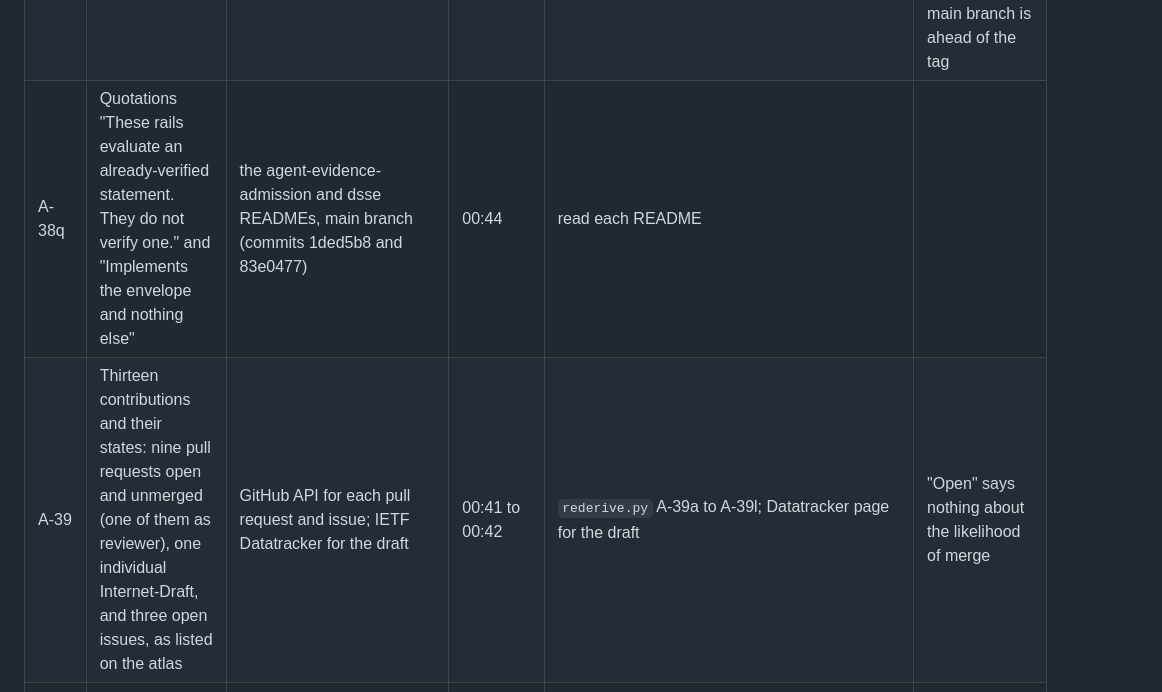
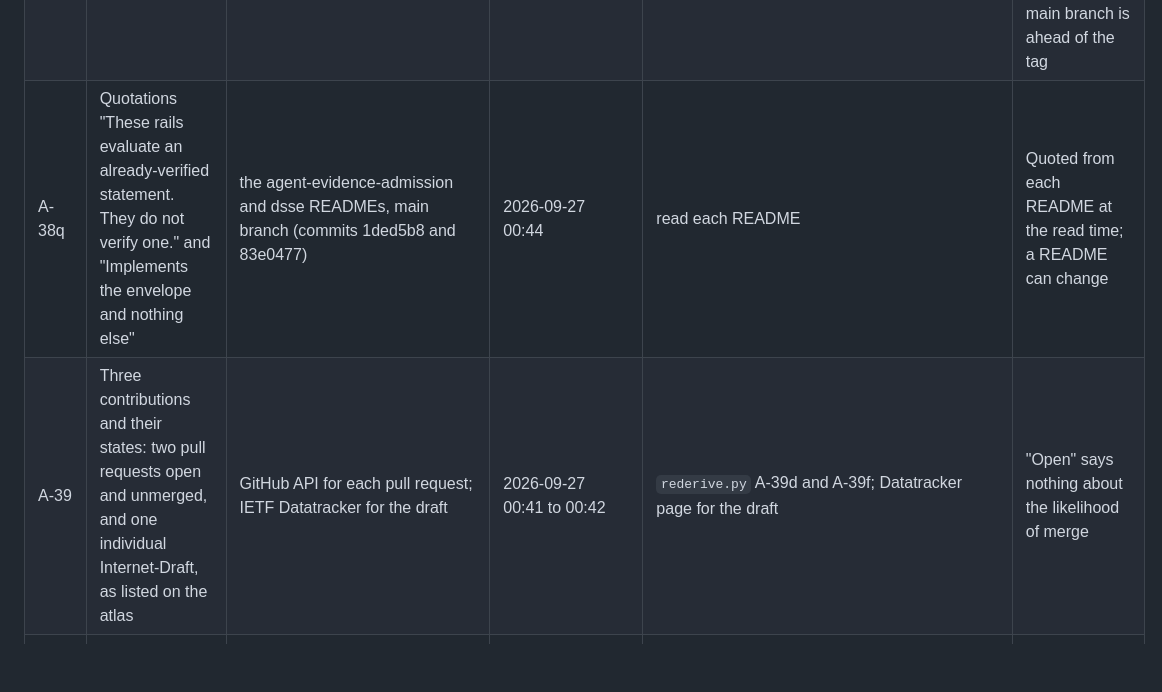
Before and after one commit to probityai/agent-evidence-atlas, a Markdown page: CLAIMS.md, the part around one of its changes. GitHub-like rendering; blank space fills up the shorter version.

```diff
--- a/CLAIMS.md
+++ b/CLAIMS.md
@@ -51,5 +49,5 @@ Each row's identifier starts with the letter of the page it covers, and each pag
 | A-38 | vocabulary v0.3.0; vectors v0.13.0 with 817 vectors in 13 corpora; admission has no release; jcs-admit 0.1.0; dsse 0.1.0 | GitHub tags; PyPI; the 13 `MANIFEST.json` files at tag v0.13.0; crates.io | 00:44 to 00:46; vector total 2026-09-27 01:16 | `rederive.py` A-38a to A-38f | The vector count is the sum of manifest members at the tag, including 13 members of one corpus marked `proposed`; the repository's main branch is ahead of the tag |
-| A-38q | Quotations "These rails evaluate an already-verified statement. They do not verify one." and "Implements the envelope and nothing else" | the agent-evidence-admission and dsse READMEs, main branch (commits 1ded5b8 and 83e0477) | 00:44 | read each README | |
-| A-39 | Thirteen contributions and their states: nine pull requests open and unmerged (one of them as reviewer), one individual Internet-Draft, and three open issues, as listed on the atlas | GitHub API for each pull request and issue; IETF Datatracker for the draft | 00:41 to 00:42 | `rederive.py` A-39a to A-39l; Datatracker page for the draft | "Open" says nothing about the likelihood of merge |
+| A-38q | Quotations "These rails evaluate an already-verified statement. They do not verify one." and "Implements the envelope and nothing else" | the agent-evidence-admission and dsse READMEs, main branch (commits 1ded5b8 and 83e0477) | 2026-09-27 00:44 | read each README | Quoted from each README at the read time; a README can change |
+| A-39 | Three contributions and their states: two pull requests open and unmerged, and one individual Internet-Draft, as listed on the atlas | GitHub API for each pull request; IETF Datatracker for the draft | 2026-09-27 00:41 to 00:42 | `rederive.py` A-39d and A-39f; Datatracker page for the draft | "Open" says nothing about the likelihood of merge |
 | A-41 | The one-line description of each named project | each repository's own GitHub description, paraphrased; foundation membership from the project's site or README | 2026-09-27 01:31 | `gh api repos/<owner>/<repo> --jq .description` | Paraphrase; the repository's wording governs |
 | A-42 | The mechanism table's "writer" column (self, peer, external) | the atlas's own classification, using the witness-scope terms of agent-evidence-vocabulary | 2026-09-27 | read `data/atlas.toml` | A reading of a typical deployment, stated as such on the page; a given deployment can differ |
```
Also changed, not shown: other parts of CLAIMS.md (+44 -35 lines).
